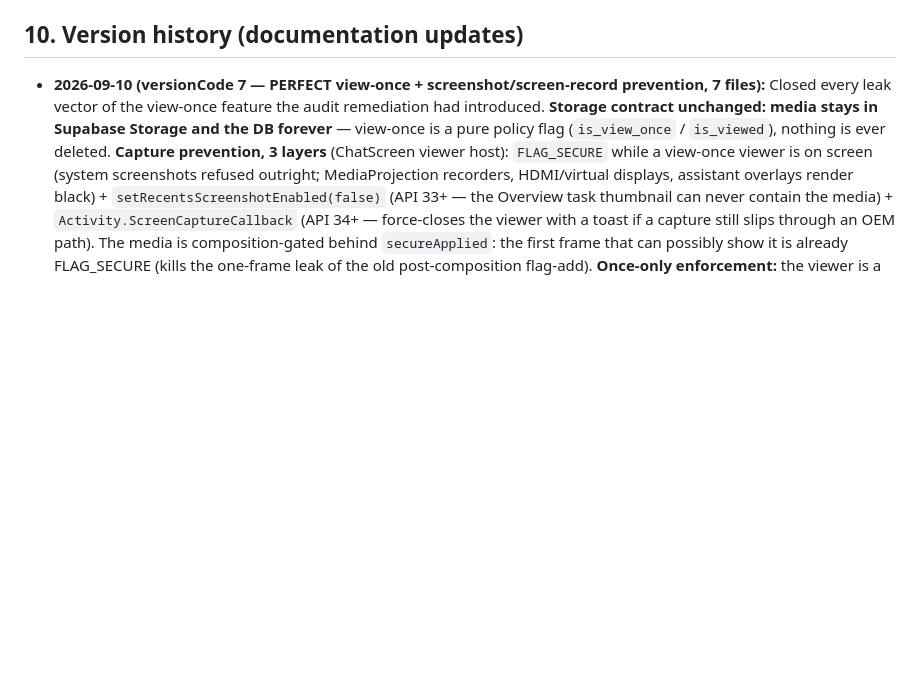
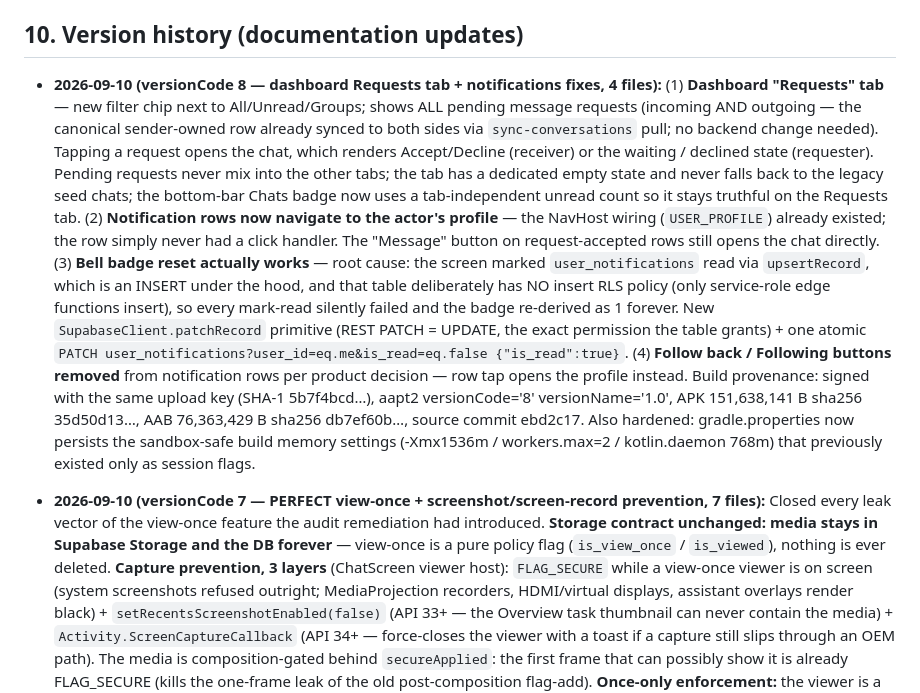
Before and after one commit to codewith-akhil/trigger-app, a Markdown page: docs/APP_DOCUMENTATION.md, the part around the change. Drawn GitHub-style; blank space fills up the shorter version.

Commit message:
docs: version history entry for versionCode-8 requests/notifications release

```diff
--- a/docs/APP_DOCUMENTATION.md
+++ b/docs/APP_DOCUMENTATION.md
@@ -307,6 +307,36 @@ duration, history) · streams (schedule, booking emails, live) · wallet
 8. **Per-screen colour dupes** → consolidate to `ui/theme` palette.
 
 ## 10. Version history (documentation updates)
+
+- **2026-09-10 (versionCode 8 — dashboard Requests tab + notifications fixes,
+  4 files):** (1) **Dashboard "Requests" tab** — new filter chip next to
+  All/Unread/Groups; shows ALL pending message requests (incoming AND
+  outgoing — the canonical sender-owned row already synced to both sides via
+  `sync-conversations` pull; no backend change needed). Tapping a request
+  opens the chat, which renders Accept/Decline (receiver) or the waiting /
+  declined state (requester). Pending requests never mix into the other
+  tabs; the tab has a dedicated empty state and never falls back to the
+  legacy seed chats; the bottom-bar Chats badge now uses a tab-independent
+  unread count so it stays truthful on the Requests tab. (2) **Notification
+  rows now navigate to the actor's profile** — the NavHost wiring
+  (`USER_PROFILE`) already existed; the row simply never had a click handler.
+  The "Message" button on request-accepted rows still opens the chat
+  directly. (3) **Bell badge reset actually works** — root cause: the
+  screen marked `user_notifications` read via `upsertRecord`, which is an
+  INSERT under the hood, and that table deliberately has NO insert RLS
+  policy (only service-role edge functions insert), so every mark-read
+  silently failed and the badge re-derived as 1 forever. New
+  `SupabaseClient.patchRecord` primitive (REST PATCH = UPDATE, the exact
+  permission the table grants) + one atomic
+  `PATCH user_notifications?user_id=eq.me&is_read=eq.false {"is_read":true}`.
+  (4) **Follow back / Following buttons removed** from notification rows per
+  product decision — row tap opens the profile instead. Build provenance:
+  signed with the same upload key (SHA-1 5b7f4bcd…), aapt2
+  versionCode='8' versionName='1.0', APK 151,638,141 B sha256 35d50d13…,
+  AAB 76,363,429 B sha256 db7ef60b…, source commit ebd2c17. Also hardened:
+  gradle.properties now persists the sandbox-safe build memory settings
+  (-Xmx1536m / workers.max=2 / kotlin.daemon 768m) that previously existed
+  only as session flags.
 
 - **2026-09-10 (versionCode 7 — PERFECT view-once + screenshot/screen-record
   prevention, 7 files):** Closed every leak vector of the view-once feature
```
